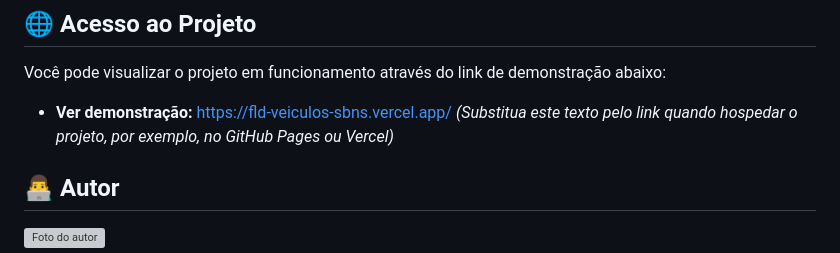
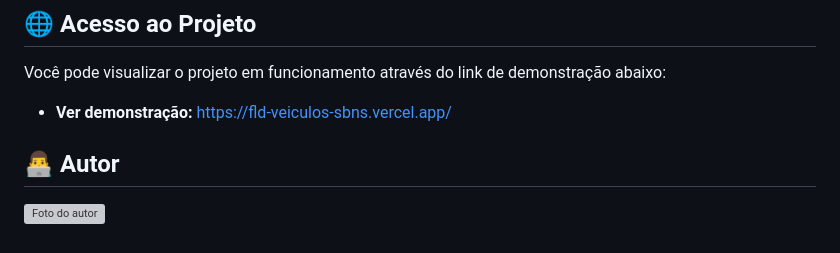
Before and after one commit to fernando7kyna/FLD-veiculos, a Markdown page: README.md, the part around the change. GitHub-like rendering; grey boxes are pictures that could not be loaded.

```diff
--- a/README.md
+++ b/README.md
@@ -100,7 +100,6 @@ Como este é um projeto puramente front-end, não há necessidade de um processo
 Você pode visualizar o projeto em funcionamento através do link de demonstração abaixo:
 
 - **Ver demonstração:**  https://fld-veiculos-sbns.vercel.app/
-  *(Substitua este texto pelo link quando hospedar o projeto, por exemplo, no GitHub Pages ou Vercel)*
 
 ## 👨‍💻 Autor
 
```
